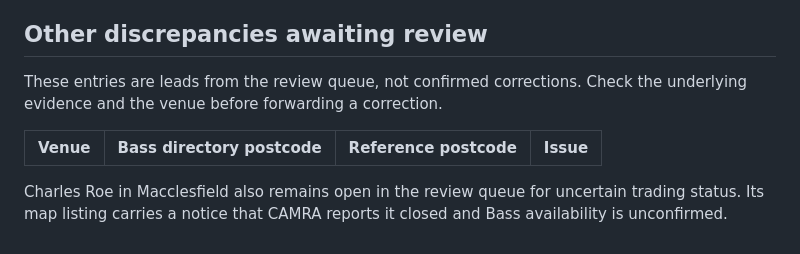
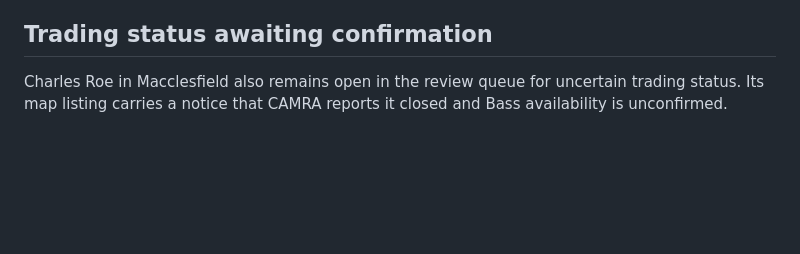
Before and after one commit to bristolbagpiper/BassBeerMap, a Markdown page: audit/discrepancy-report.md, the part around the change. Drawn GitHub-style; blank space fills up the shorter version.

Commit message:
Tidy discrepancy report after Trentside review

```diff
--- a/audit/discrepancy-report.md
+++ b/audit/discrepancy-report.md
@@ -60,11 +60,6 @@ Updated: 31 October 2026. This report records disagreements between sources; it
 - **Status:** The map retains DE14 3DP and the owner-reviewed point. The address discrepancy remains open for confirmation from the club or CAMRA.
 - **Suggested follow-up to CAMRA or the club:** Please check Trentside Cricket Club's postcode: the directory, Staffordshire County Cricket Club and the FSA give DE14 3DP, while CAMRA gives 82 Burton Road, DE14 3DN. Can you confirm the correct address and update the relevant listing if necessary?
 
-## Other discrepancies awaiting review
-
-These entries are leads from the review queue, not confirmed corrections. Check the underlying evidence and the venue before forwarding a correction.
-
-| Venue | Bass directory postcode | Reference postcode | Issue |
-| --- | --- | --- | --- |
+## Trading status awaiting confirmation
 
 Charles Roe in Macclesfield also remains open in the review queue for uncertain trading status. Its map listing carries a notice that CAMRA reports it closed and Bass availability is unconfirmed.
```
